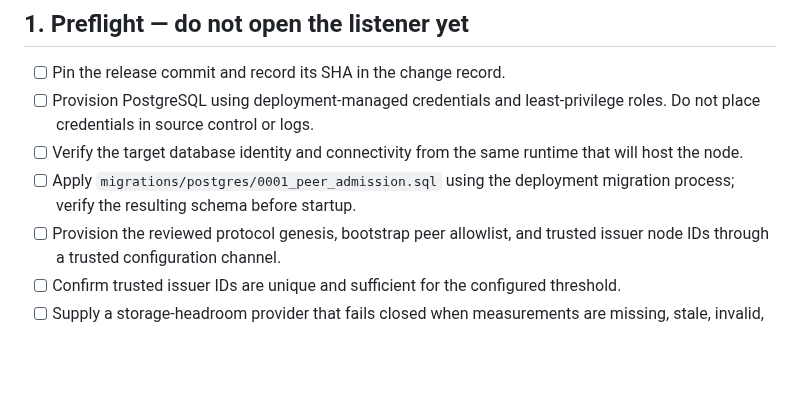
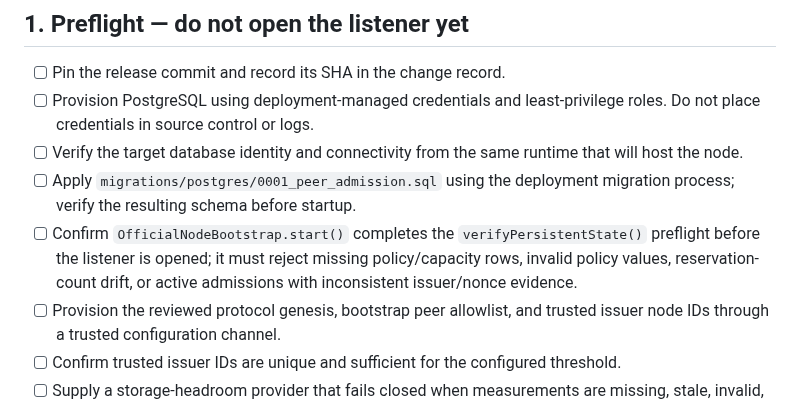
Before and after one commit to LU9DI/zion, a Markdown page: docs/VERIFIED_POSTGRES_ADMISSION_DEPLOYMENT_RUNBOOK.md, the part around the change. GitHub-like rendering; blank space fills up the shorter version.

Commit message:
docs(runbook): add admission startup preflight gate

```diff
--- a/docs/VERIFIED_POSTGRES_ADMISSION_DEPLOYMENT_RUNBOOK.md
+++ b/docs/VERIFIED_POSTGRES_ADMISSION_DEPLOYMENT_RUNBOOK.md
@@ -20,6 +20,7 @@ Therefore, the factory is **not yet wired into a real deployment launcher**. Do
 - [ ] Provision PostgreSQL using deployment-managed credentials and least-privilege roles. Do not place credentials in source control or logs.
 - [ ] Verify the target database identity and connectivity from the same runtime that will host the node.
 - [ ] Apply `migrations/postgres/0001_peer_admission.sql` using the deployment migration process; verify the resulting schema before startup.
+- [ ] Confirm `OfficialNodeBootstrap.start()` completes the `verifyPersistentState()` preflight before the listener is opened; it must reject missing policy/capacity rows, invalid policy values, reservation-count drift, or active admissions with inconsistent issuer/nonce evidence.
 - [ ] Provision the reviewed protocol genesis, bootstrap peer allowlist, and trusted issuer node IDs through a trusted configuration channel.
 - [ ] Confirm trusted issuer IDs are unique and sufficient for the configured threshold.
 - [ ] Supply a storage-headroom provider that fails closed when measurements are missing, stale, invalid, or unavailable.
```
